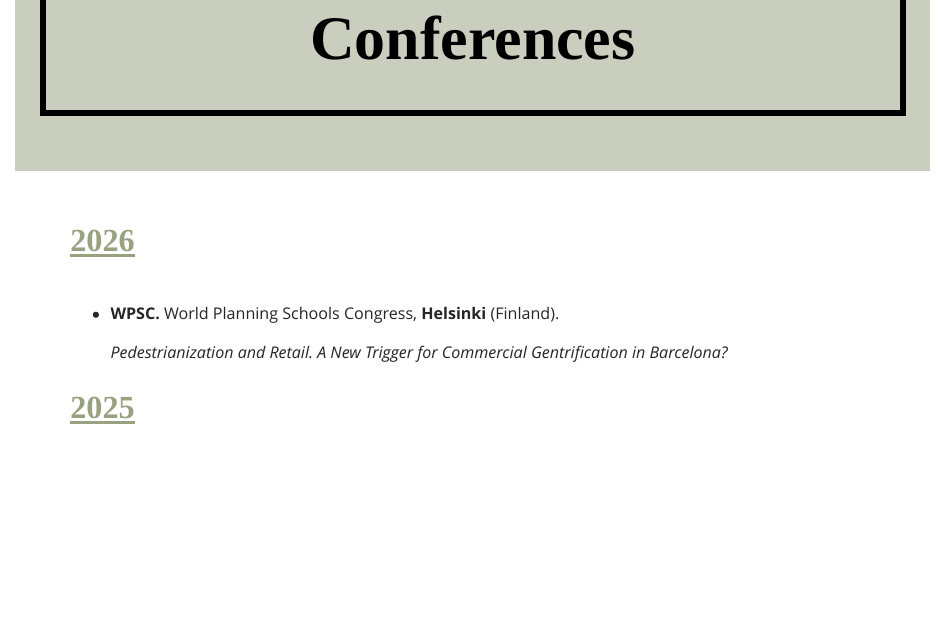
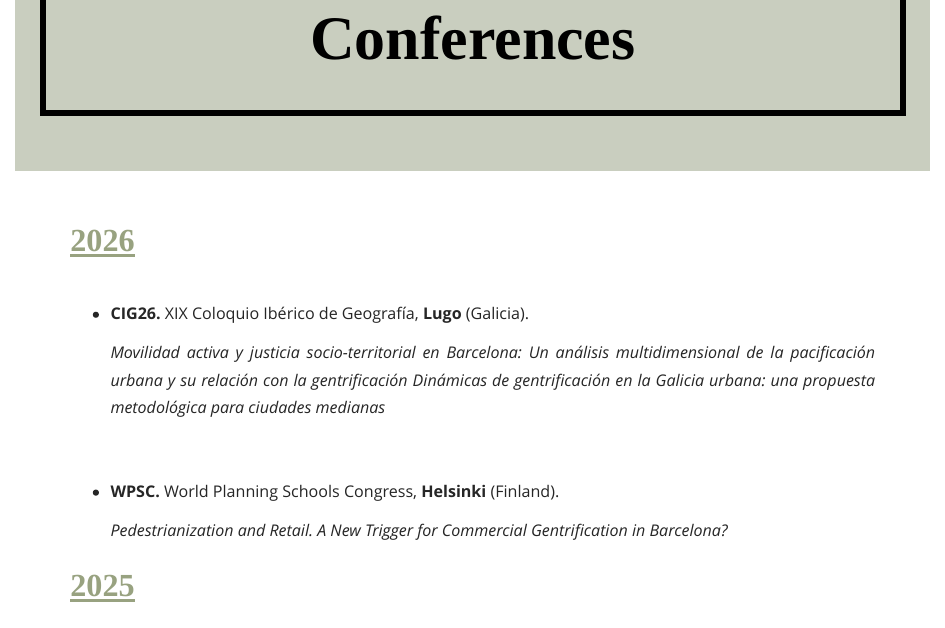
Before and after one commit to pablovillarabeijon/pablovillarabeijon, a Quarto document (presentations-conferences.qmd): the page in a window 1100 px wide, from 240 px down. Rendered offline with R 4.5, knitr and Pandoc in place of Quarto, with nearby package versions.

Commit message:
Update presentations-conferences.qmd

```diff
--- a/presentations-conferences.qmd
+++ b/presentations-conferences.qmd
@@ -10,6 +10,12 @@ description: "Conference presentations by Pablo Villar-Abeijón in urban plannin
 ::: {.site-content}
 
 ## **2026**
+-   **CIG26.** XIX Coloquio Ibérico de Geografía, **Lugo** (Galicia).
+
+    *Movilidad activa y justicia socio-territorial en Barcelona: Un análisis multidimensional de la pacificación urbana y su relación con la gentrificación*
+    *Dinámicas de gentrificación en la Galicia urbana: una propuesta metodológica para ciudades medianas*
+
+\
 
 -   **WPSC.** World Planning Schools Congress, **Helsinki** (Finland).
 
```
